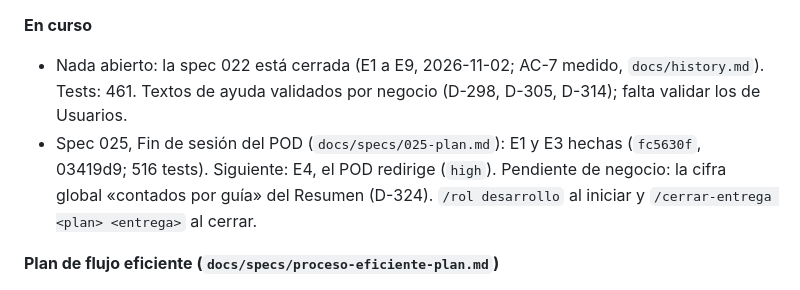
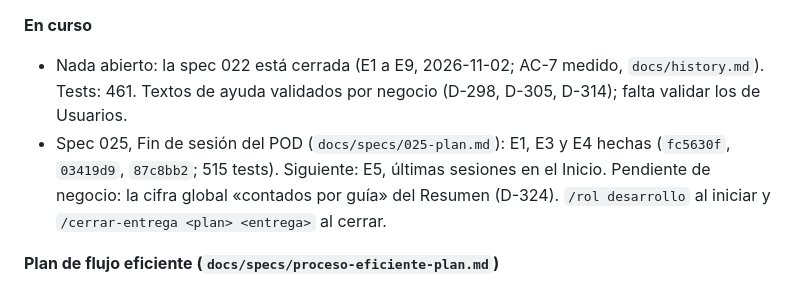
Before and after one commit to JordanJazz24/TrainingApp, a Markdown page: docs/status.md, the part around the change. GitHub-like rendering.

```diff
--- a/docs/status.md
+++ b/docs/status.md
@@ -14,8 +14,8 @@ en `spec-022` (worktree `.claude/worktrees/fase-11`) y se integra entrega por en
 **En curso**
 - Nada abierto: la spec 022 está cerrada (E1 a E9, 2026-11-02; AC-7 medido, `docs/history.md`). Tests:
   461. Textos de ayuda validados por negocio (D-298, D-305, D-314); falta validar los de Usuarios.
-- Spec 025, Fin de sesión del POD (`docs/specs/025-plan.md`): E1 y E3 hechas (`fc5630f`, 03419d9; 516 tests). Siguiente: E4,
-  el POD redirige (`high`). Pendiente de
+- Spec 025, Fin de sesión del POD (`docs/specs/025-plan.md`): E1, E3 y E4 hechas (`fc5630f`, `03419d9`, `87c8bb2`; 515 tests). Siguiente: E5,
+  últimas sesiones en el Inicio. Pendiente de
   negocio: la cifra global «contados por guía» del Resumen (D-324). `/rol desarrollo` al
   iniciar y `/cerrar-entrega <plan> <entrega>` al cerrar.
 
```
Also changed, not shown: docs/specs/025-plan.md (+7 -5 lines).
